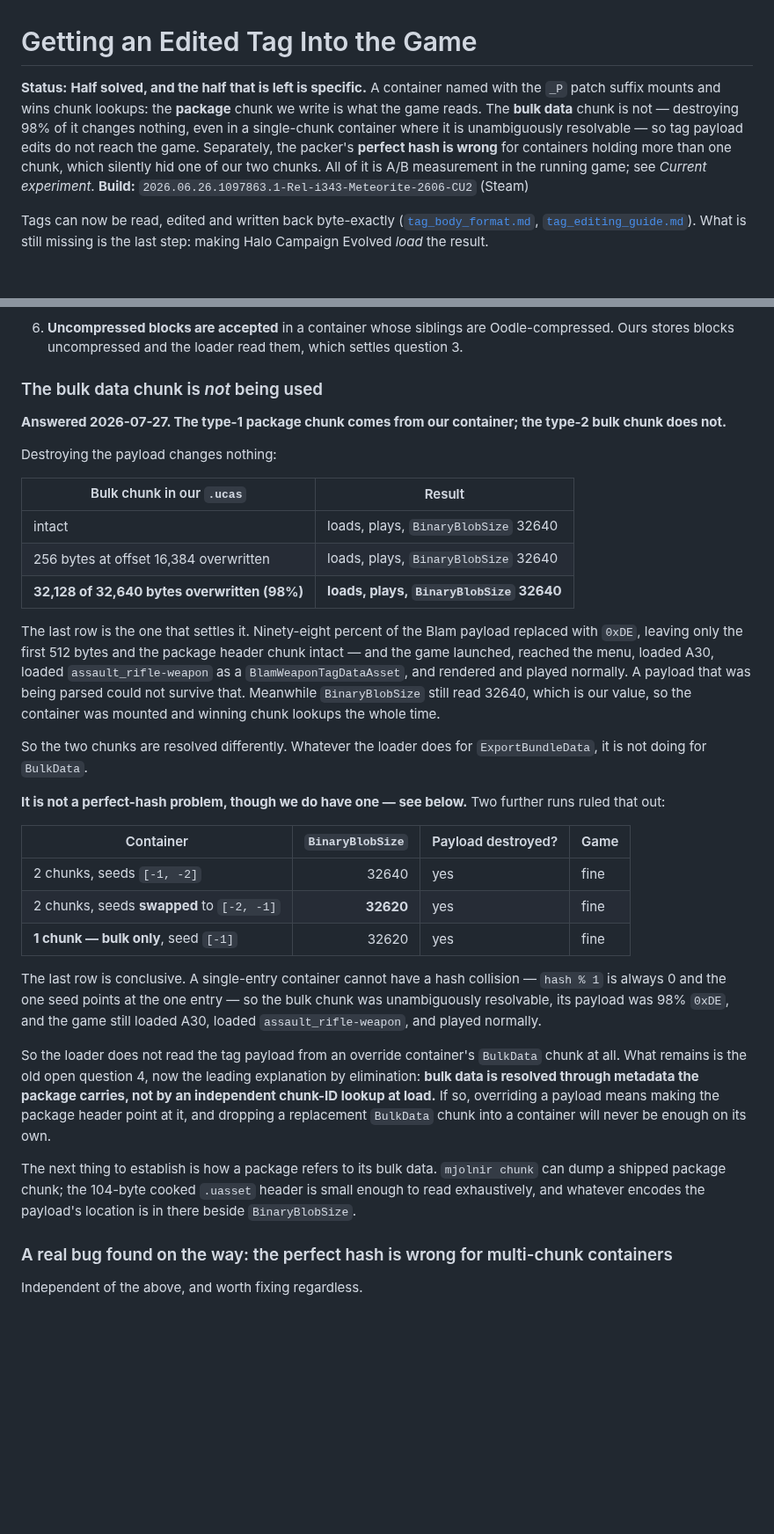
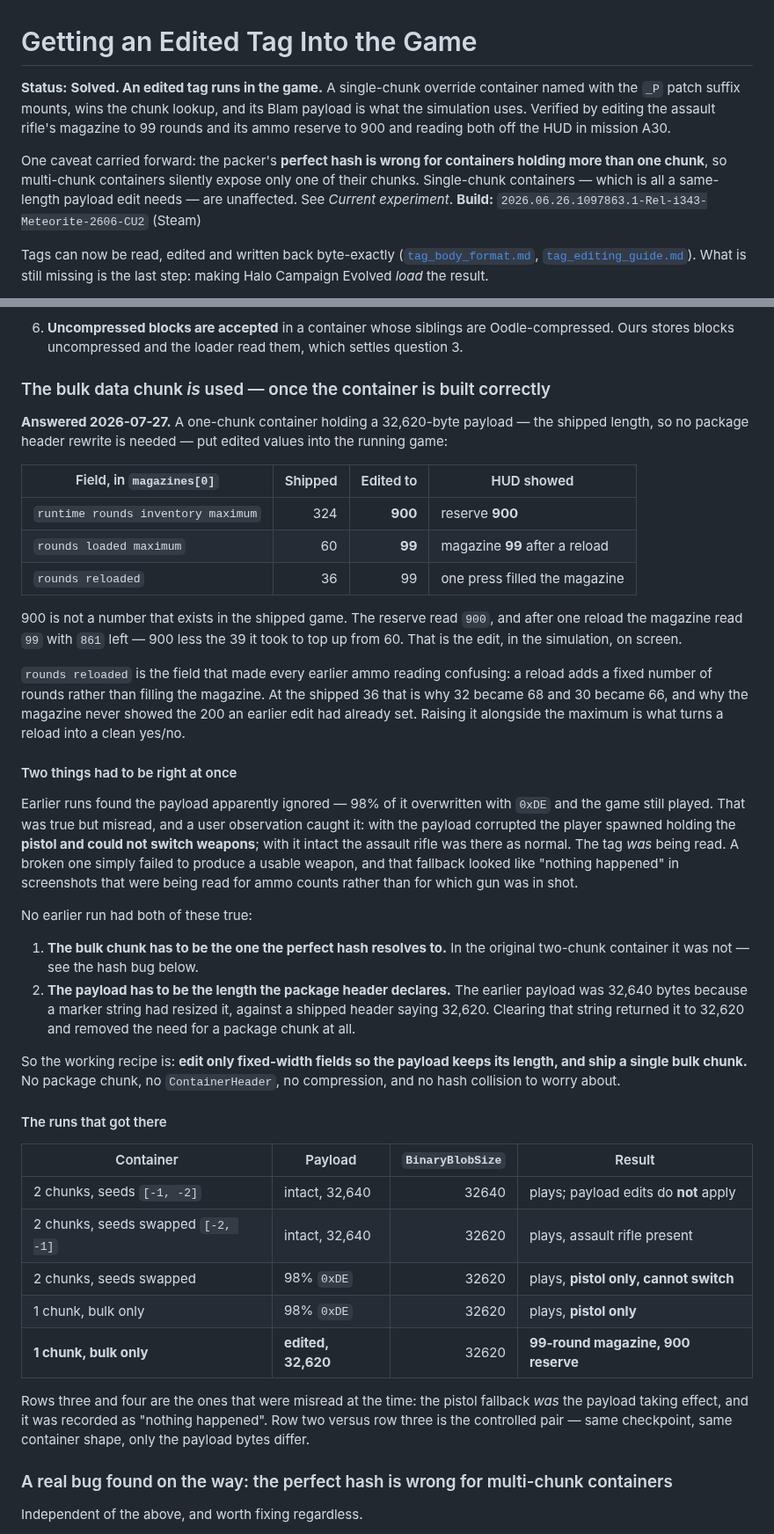
Before and after one commit to devnull9090/mjolnir-core, a Markdown page: docs/iostore_packaging.md, 2 parts joined by grey strips. Shown at 88% size. Drawn GitHub-style; blank space fills up the shorter version.

```diff
--- a/docs/iostore_packaging.md
+++ b/docs/iostore_packaging.md
@@ -1,12 +1,14 @@
 # Getting an Edited Tag Into the Game
 
-**Status:** **Half solved, and the half that is left is specific.** A container named with the
-`_P` patch suffix mounts and wins chunk lookups: the **package** chunk we write is what the game
-reads. The **bulk data** chunk is not — destroying 98% of it changes nothing, even in a
-single-chunk container where it is unambiguously resolvable — so tag payload edits do not reach
-the game. Separately, the packer's **perfect hash is wrong** for containers holding more than one
-chunk, which silently hid one of our two chunks. All of it is A/B measurement in the running game;
-see *Current experiment*.
+**Status:** **Solved. An edited tag runs in the game.** A single-chunk override container named
+with the `_P` patch suffix mounts, wins the chunk lookup, and its Blam payload is what the
+simulation uses. Verified by editing the assault rifle's magazine to 99 rounds and its ammo
+reserve to 900 and reading both off the HUD in mission A30.
+
+One caveat carried forward: the packer's **perfect hash is wrong for containers holding more than
+one chunk**, so multi-chunk containers silently expose only one of their chunks. Single-chunk
+containers — which is all a same-length payload edit needs — are unaffected. See *Current
+experiment*.
 **Build:** `2026.06.26.1097863.1-Rel-i343-Meteorite-2606-CU2` (Steam)
 
 Tags can now be read, edited and written back byte-exactly
@@ -276,52 +278,60 @@ classes are loaded, which is useful orientation first.
 6. **Uncompressed blocks are accepted** in a container whose siblings are Oodle-compressed.
    Ours stores blocks uncompressed and the loader read them, which settles question 3.
 
-### The bulk data chunk is *not* being used
+### The bulk data chunk *is* used — once the container is built correctly
 
-**Answered 2026-07-27. The type-1 package chunk comes from our container; the type-2 bulk chunk
-does not.**
+**Answered 2026-07-27.** A one-chunk container holding a 32,620-byte payload — the shipped length,
+so no package header rewrite is needed — put edited values into the running game:
 
-Destroying the payload changes nothing:
+| Field, in `magazines[0]` | Shipped | Edited to | HUD showed |
+|---|---:|---:|---|
+| `runtime rounds inventory maximum` | 324 | **900** | reserve **900** |
+| `rounds loaded maximum` | 60 | **99** | magazine **99** after a reload |
+| `rounds reloaded` | 36 | 99 | one press filled the magazine |
 
-| Bulk chunk in our `.ucas` | Result |
-|---|---|
-| intact | loads, plays, `BinaryBlobSize` 32640 |
-| 256 bytes at offset 16,384 overwritten | loads, plays, `BinaryBlobSize` 32640 |
-| **32,128 of 32,640 bytes overwritten (98%)** | **loads, plays, `BinaryBlobSize` 32640** |
+900 is not a number that exists in the shipped game. The reserve read `900`, and after one reload
+the magazine read `99` with `861` left — 900 less the 39 it took to top up from 60. That is the
+edit, in the simulation, on screen.
 
-The last row is the one that settles it. Ninety-eight percent of the Blam payload replaced with
-`0xDE`, leaving only the first 512 bytes and the package header chunk intact — and the game
-launched, reached the menu, loaded A30, loaded `assault_rifle-weapon` as a
-`BlamWeaponTagDataAsset`, and rendered and played normally. A payload that was being parsed could
-not survive that. Meanwhile `BinaryBlobSize` still read 32640, which is our value, so the
-container was mounted and winning chunk lookups the whole time.
+`rounds reloaded` is the field that made every earlier ammo reading confusing: a reload adds a
+fixed number of rounds rather than filling the magazine. At the shipped 36 that is why 32 became 68
+and 30 became 66, and why the magazine never showed the 200 an earlier edit had already set.
+Raising it alongside the maximum is what turns a reload into a clean yes/no.
 
-So the two chunks are resolved differently. Whatever the loader does for `ExportBundleData`, it is
-not doing for `BulkData`.
+#### Two things had to be right at once
 
-**It is not a perfect-hash problem, though we do have one — see below.** Two further runs ruled
-that out:
+Earlier runs found the payload apparently ignored — 98% of it overwritten with `0xDE` and the game
+still played. That was true but misread, and a user observation caught it: with the payload
+corrupted the player spawned holding the **pistol and could not switch weapons**; with it intact
+the assault rifle was there as normal. The tag *was* being read. A broken one simply failed to
+produce a usable weapon, and that fallback looked like "nothing happened" in screenshots that were
+being read for ammo counts rather than for which gun was in shot.
 
-| Container | `BinaryBlobSize` | Payload destroyed? | Game |
-|---|---:|---|---|
-| 2 chunks, seeds `[-1, -2]` | 32640 | yes | fine |
-| 2 chunks, seeds **swapped** to `[-2, -1]` | **32620** | yes | fine |
-| **1 chunk — bulk only**, seed `[-1]` | 32620 | yes | fine |
+No earlier run had both of these true:
 
-The last row is conclusive. A single-entry container cannot have a hash collision — `hash % 1` is
-always 0 and the one seed points at the one entry — so the bulk chunk was unambiguously
-resolvable, its payload was 98% `0xDE`, and the game still loaded A30, loaded
-`assault_rifle-weapon`, and played normally.
+1. **The bulk chunk has to be the one the perfect hash resolves to.** In the original two-chunk
+   container it was not — see the hash bug below.
+2. **The payload has to be the length the package header declares.** The earlier payload was 32,640
+   bytes because a marker string had resized it, against a shipped header saying 32,620. Clearing
+   that string returned it to 32,620 and removed the need for a package chunk at all.
 
-So the loader does not read the tag payload from an override container's `BulkData` chunk at all.
-What remains is the old open question 4, now the leading explanation by elimination: **bulk data
-is resolved through metadata the package carries, not by an independent chunk-ID lookup at load.**
-If so, overriding a payload means making the package header point at it, and dropping a replacement
-`BulkData` chunk into a container will never be enough on its own.
+So the working recipe is: **edit only fixed-width fields so the payload keeps its length, and ship
+a single bulk chunk.** No package chunk, no `ContainerHeader`, no compression, and no hash
+collision to worry about.
 
-The next thing to establish is how a package refers to its bulk data. `mjolnir chunk` can dump a
-shipped package chunk; the 104-byte cooked `.uasset` header is small enough to read exhaustively,
-and whatever encodes the payload's location is in there beside `BinaryBlobSize`.
+#### The runs that got there
+
+| Container | Payload | `BinaryBlobSize` | Result |
+|---|---|---:|---|
+| 2 chunks, seeds `[-1, -2]` | intact, 32,640 | 32640 | plays; payload edits do **not** apply |
+| 2 chunks, seeds swapped `[-2, -1]` | intact, 32,640 | 32620 | plays, assault rifle present |
+| 2 chunks, seeds swapped | 98% `0xDE` | 32620 | plays, **pistol only, cannot switch** |
+| 1 chunk, bulk only | 98% `0xDE` | 32620 | plays, **pistol only** |
+| **1 chunk, bulk only** | **edited, 32,620** | 32620 | **99-round magazine, 900 reserve** |
+
+Rows three and four are the ones that were misread at the time: the pistol fallback *was* the
+payload taking effect, and it was recorded as "nothing happened". Row two versus row three is the
+controlled pair — same checkpoint, same container shape, only the payload bytes differ.
 
 ### A real bug found on the way: the perfect hash is wrong for multi-chunk containers
 
```
Also changed, not shown: docs/getting_started.md (added, +297 -0 lines), docs/images/ammo-magazine-99.jpg (added), docs/images/ammo-reserve-900.jpg (added), docs/images/main-menu.jpg (added), 11 other files.
